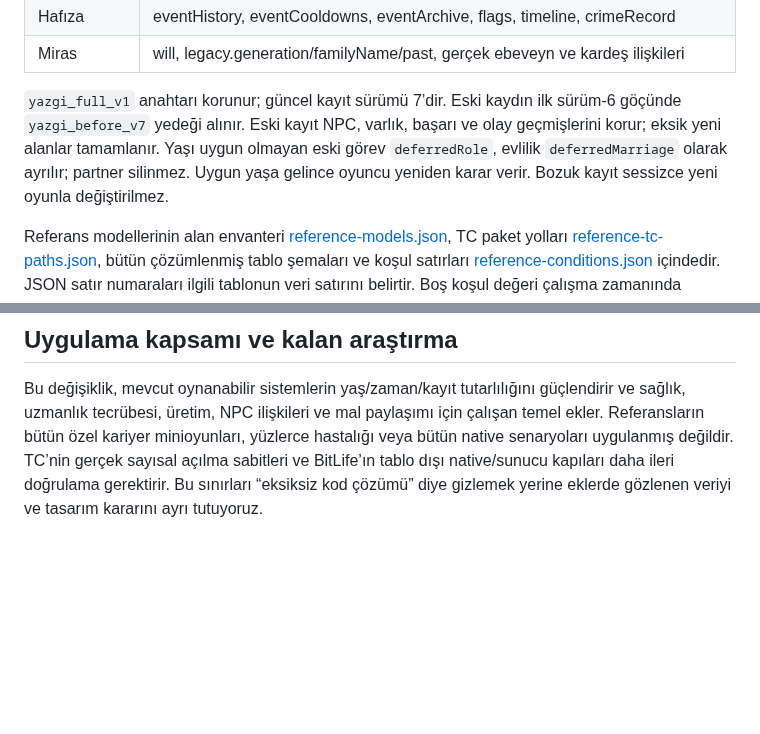
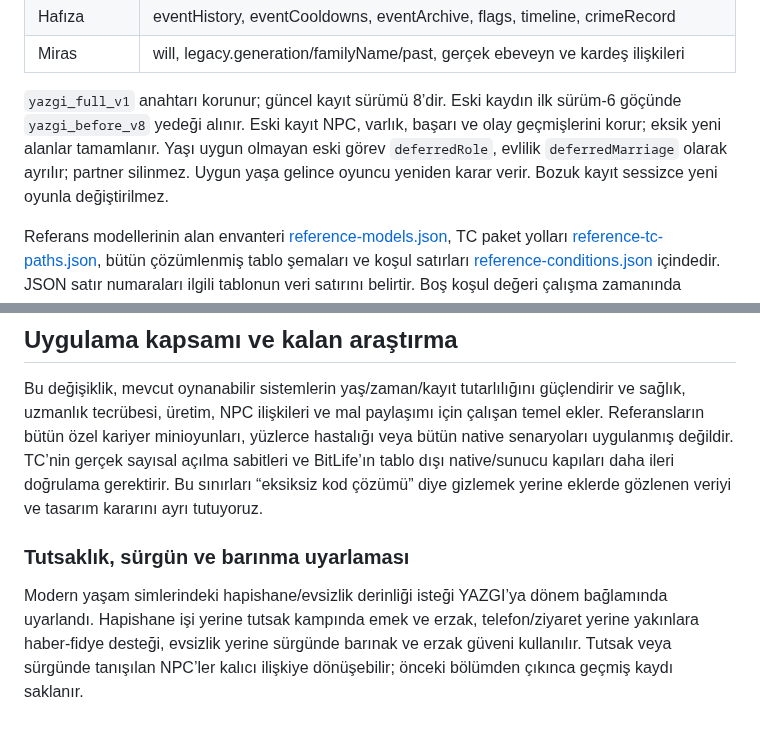
Before and after one commit to furkhans4o4-create/YAZGI, a Markdown page: docs/SISTEM-HARITASI.md, 2 parts joined by grey strips. Drawn GitHub-style; blank space fills up the shorter version.

Commit message:
v8 tutsaklık sürgün ve barınma sistemini haritaya işle

```diff
--- a/docs/SISTEM-HARITASI.md
+++ b/docs/SISTEM-HARITASI.md
@@ -163,7 +163,7 @@ Her kart iki seçenekle sınırlı olmak zorunda değildir: üç veya daha fazla
 | Hafıza | eventHistory, eventCooldowns, eventArchive, flags, timeline, crimeRecord |
 | Miras | will, legacy.generation/familyName/past, gerçek ebeveyn ve kardeş ilişkileri |
 
-`yazgi_full_v1` anahtarı korunur; güncel kayıt sürümü 7’dir. Eski kaydın ilk sürüm-6 göçünde `yazgi_before_v7` yedeği alınır. Eski kayıt NPC, varlık, başarı ve olay geçmişlerini korur; eksik yeni alanlar tamamlanır. Yaşı uygun olmayan eski görev `deferredRole`, evlilik `deferredMarriage` olarak ayrılır; partner silinmez. Uygun yaşa gelince oyuncu yeniden karar verir. Bozuk kayıt sessizce yeni oyunla değiştirilmez.
+`yazgi_full_v1` anahtarı korunur; güncel kayıt sürümü 8’dir. Eski kaydın ilk sürüm-6 göçünde `yazgi_before_v8` yedeği alınır. Eski kayıt NPC, varlık, başarı ve olay geçmişlerini korur; eksik yeni alanlar tamamlanır. Yaşı uygun olmayan eski görev `deferredRole`, evlilik `deferredMarriage` olarak ayrılır; partner silinmez. Uygun yaşa gelince oyuncu yeniden karar verir. Bozuk kayıt sessizce yeni oyunla değiştirilmez.
 
 Referans modellerinin alan envanteri [reference-models.json](reference-models.json), TC paket yolları [reference-tc-paths.json](reference-tc-paths.json), bütün çözümlenmiş tablo şemaları ve koşul satırları [reference-conditions.json](reference-conditions.json) içindedir. JSON satır numaraları ilgili tablonun veri satırını belirtir. Boş koşul değeri çalışma zamanında sınırsız erişim kanıtı değildir.
 
@@ -176,3 +176,8 @@ Başvuru çerçevesi: [UNESCO Orkhon Valley Cultural Landscape](https://whc.unes
 ## Uygulama kapsamı ve kalan araştırma
 
 Bu değişiklik, mevcut oynanabilir sistemlerin yaş/zaman/kayıt tutarlılığını güçlendirir ve sağlık, uzmanlık tecrübesi, üretim, NPC ilişkileri ve mal paylaşımı için çalışan temel ekler. Referansların bütün özel kariyer minioyunları, yüzlerce hastalığı veya bütün native senaryoları uygulanmış değildir. TC’nin gerçek sayısal açılma sabitleri ve BitLife’ın tablo dışı native/sunucu kapıları daha ileri doğrulama gerektirir. Bu sınırları “eksiksiz kod çözümü” diye gizlemek yerine eklerde gözlenen veriyi ve tasarım kararını ayrı tutuyoruz.
+
+
+### Tutsaklık, sürgün ve barınma uyarlaması
+
+Modern yaşam simlerindeki hapishane/evsizlik derinliği isteği YAZGI’ya dönem bağlamında uyarlandı. Hapishane işi yerine tutsak kampında emek ve erzak, telefon/ziyaret yerine yakınlara haber-fidye desteği, evsizlik yerine sürgünde barınak ve erzak güveni kullanılır. Tutsak veya sürgünde tanışılan NPC’ler kalıcı ilişkiye dönüşebilir; önceki bölümden çıkınca geçmiş kaydı saklanır.
```
